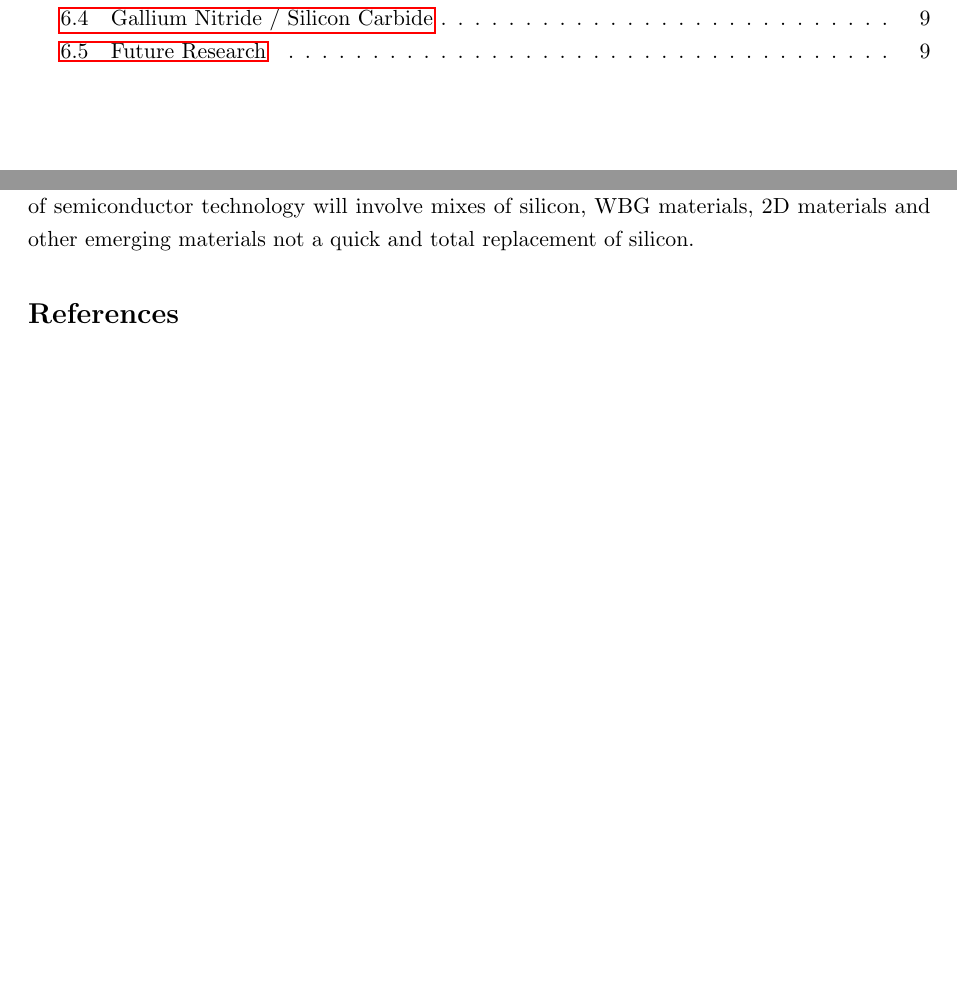
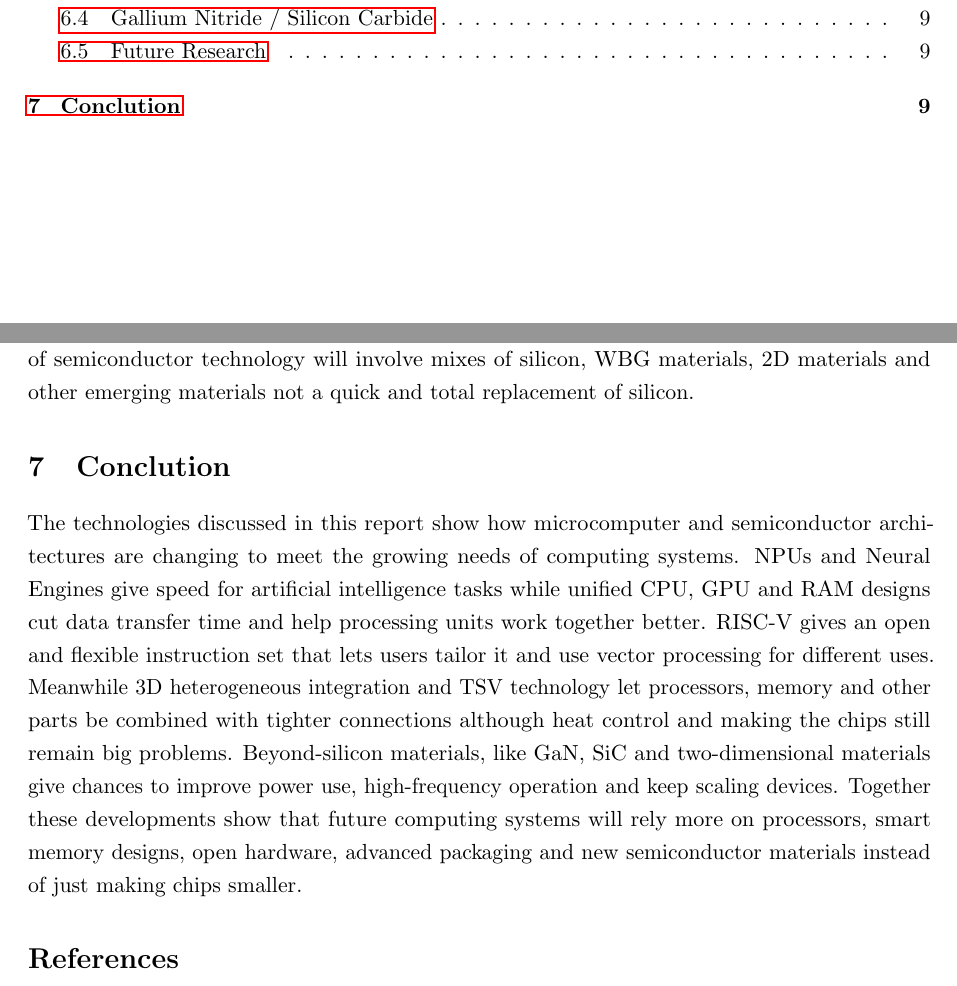
Before and after one commit to kaanthaekanayake/Micro-Computer-Architecture-Study, a LaTeX document (main.tex): two parts of pages 1 and 9 of 10, joined at a grey line, cut so that both start at the same text, the shorter picture padded with empty space. Compiled offline with pdfLaTeX.

Commit message:
add Conclusion

```diff
--- a/main.tex
+++ b/main.tex
@@ -43,6 +43,18 @@ other parts in a tight space. Finally materials that are not based on silicon, l
 \input{sections/3D Heterogeneous Integration & TSVs.tex}
 \input{sections/Beyond-Silicon Materials.tex}
 
+\section{Conclution}
+The technologies discussed in this report show how microcomputer and semiconductor architectures are changing to
+meet the growing needs of computing systems. NPUs and Neural Engines give speed for artificial intelligence
+tasks while unified CPU, GPU and RAM designs cut data transfer time and help processing units work together
+ better. RISC‑V gives an open and flexible instruction set that lets users tailor it and use vector processing
+ for different uses. Meanwhile 3D heterogeneous integration and TSV technology let processors, memory and other
+ parts be combined with tighter connections although heat control and making the chips still remain big problems.
+ Beyond‑silicon materials, like GaN, SiC and two‑dimensional materials give chances to improve power use,
+ high‑frequency operation and keep scaling devices. Together these developments show that future computing
+ systems will rely more on processors, smart memory designs, open hardware, advanced packaging and new
+ semiconductor materials instead of just making chips smaller.
+
 \printbibliography
 
 \end{document}
```
Also changed, not shown: main.pdf, 6 other files.
